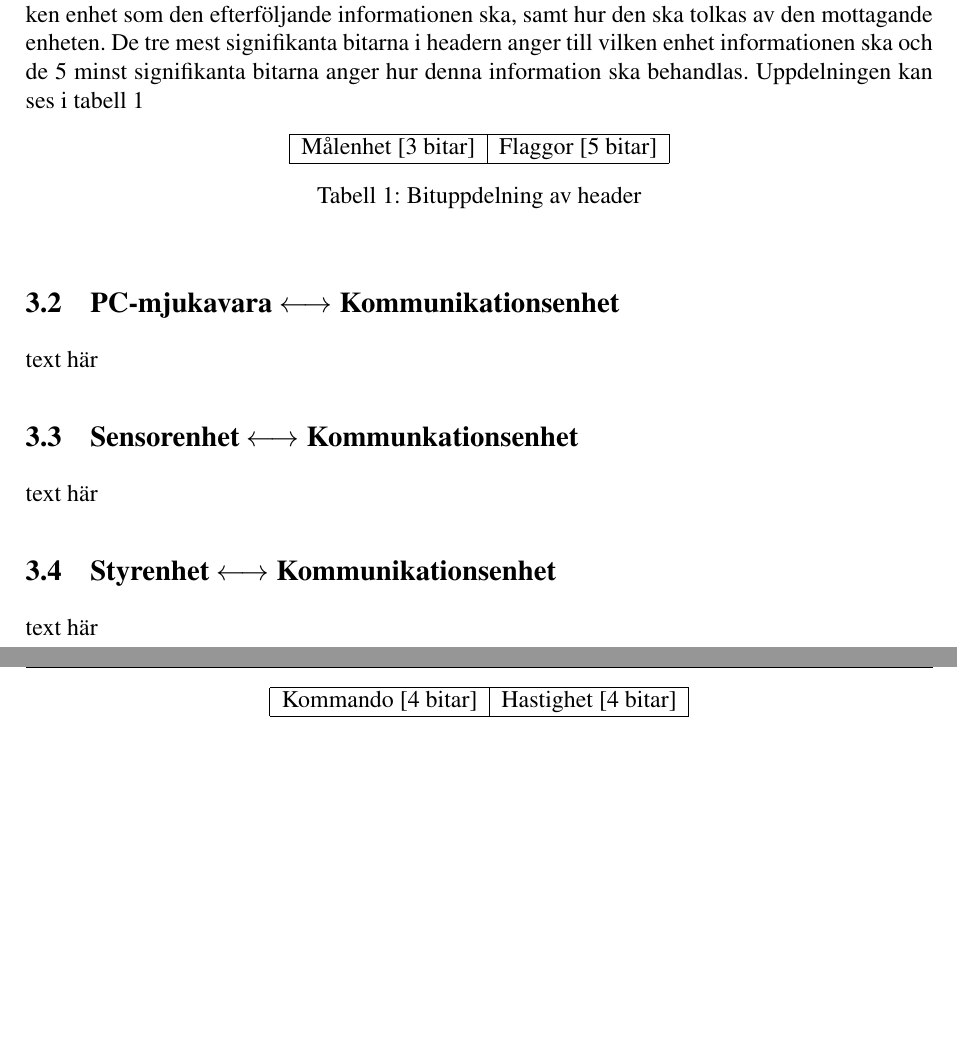
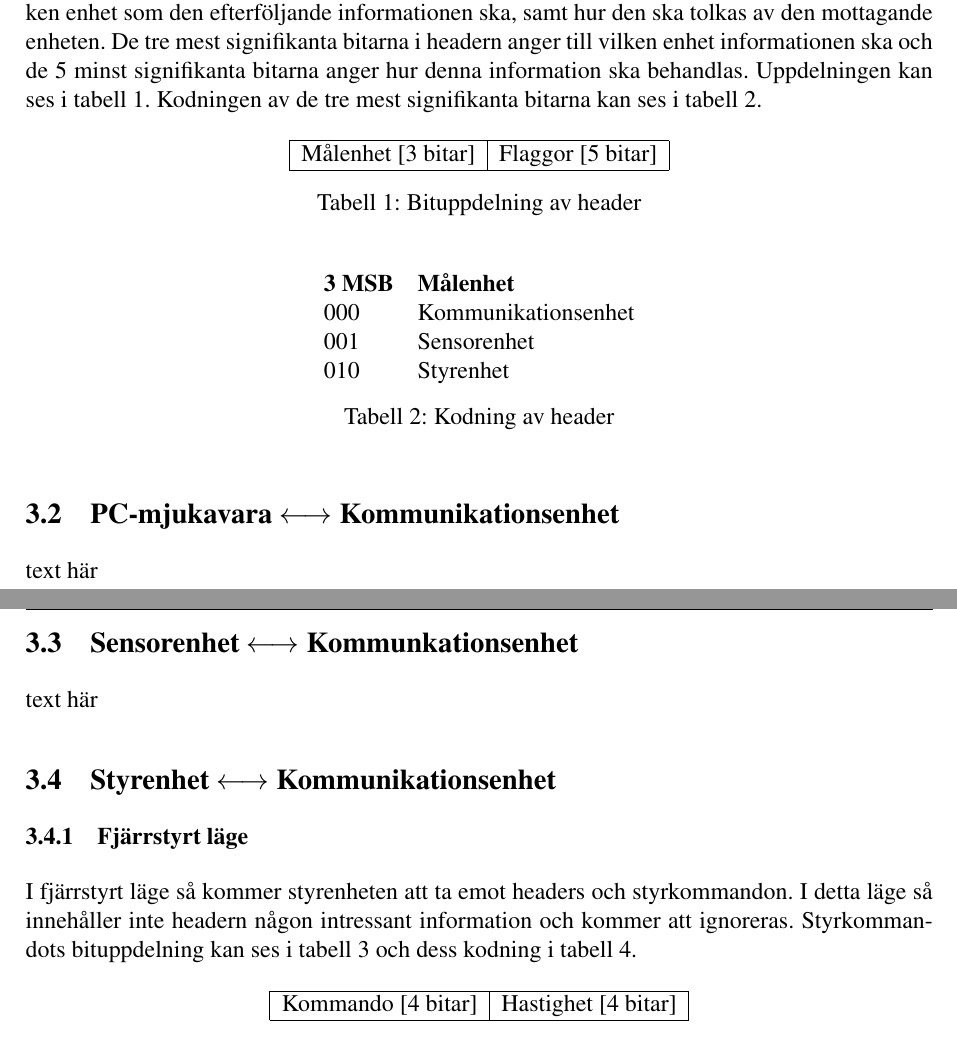
Before and after one commit to johanjoensson/Komborobot, a LaTeX document (Dokumentation/Designspec/designspec.tex, which reads Dokumentation/Designspec/protokoll.tex): two parts of pages 6 and 7 of 15, joined at a grey line, cut so that both start at the same text, the shorter picture padded with empty space. Compiled offline with pdfLaTeX.

Commit message:
Skrivit lite mera på protokoll

```diff
--- a/Dokumentation/Designspec/protokoll.tex
+++ b/Dokumentation/Designspec/protokoll.tex
@@ -6,8 +6,9 @@ Kommunikationen mellan de olika enheterna kommer att gå via en SPI-buss (se \re
 All kommunikation består av en headerbyte följt av en eller flera databytes.
 I headerbyten anges till vilken enhet som den efterföljande informationen ska, samt hur den ska tolkas av den mottagande enheten.
 De tre mest signifikanta bitarna i headern anger till vilken enhet informationen ska och de 5 minst signifikanta bitarna anger
-hur denna information ska behandlas. Uppdelningen kan ses i tabell \ref{tab:header}
-\begin{table}[h]
+hur denna information ska behandlas. Uppdelningen kan ses i tabell \ref{tab:header}.
+Kodningen av de tre mest signifikanta bitarna kan ses i tabell \ref{tab:headerkod}.
+\begin{table}[hb]
   \centering
   \begin{tabular}{| c | c |}
     \hline
@@ -18,20 +19,33 @@ hur denna information ska behandlas. Uppdelningen kan ses i tabell \ref{tab:head
   \label{tab:header}
 \end{table}
 
+\begin{table}[hb]
+  \centering
+  \begin{tabular}{l l}
+    \textbf{3 MSB} & \textbf{Målenhet} \\
+    000 & Kommunikationsenhet \\
+    001 & Sensorenhet \\
+    010 & Styrenhet \\
+  \end{tabular}
+  \caption{Kodning av header}
+  \label{tab:headerkod}
+\end{table}
 \subsection{PC-mjukavara $\longleftrightarrow$ Kommunikationsenhet}
 text här
 \subsection{Sensorenhet $\longleftrightarrow$ Kommunkationsenhet}
 text här
 \subsection{Styrenhet $\longleftrightarrow$ Kommunikationsenhet}
-text här
+\subsubsection{Fjärrstyrt läge}
+I fjärrstyrt läge så kommer styrenheten att ta emot headers och styrkommandon. I detta läge så
+innehåller inte headern någon intressant information och kommer att ignoreras. Styrkommandots bituppdelning kan ses i
+tabell \ref{tab:styrbitar} och dess kodning i tabell \ref{tab:styrkommando}.
 
-\begin{table}[h]
-        \begin{center}
+\begin{table}[hb]
+  \centering
   \begin{tabular}{| c | c |}
     \hline
     Kommando [4 bitar] & Hastighet [4 bitar] \\ \hline
   \end{tabular}
-        \end{center}
   \caption{Bituppdelning av styrkommandon}
   \label{tab:styrbitar}
 \end{table}
```
Also changed, not shown: Dokumentation/Designspec/styr.tex (+4 -21 lines), Dokumentation/Designspec/protokoll.tex (18 more changed lines). Lines whose indentation alone changed are shown as unchanged.
